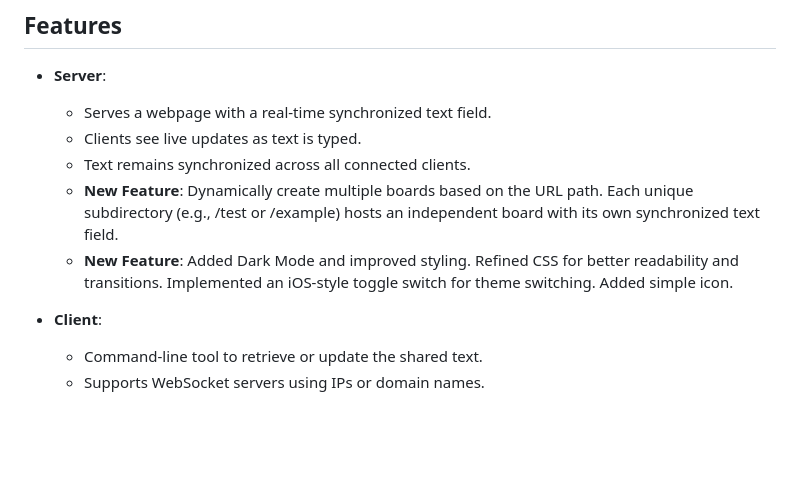
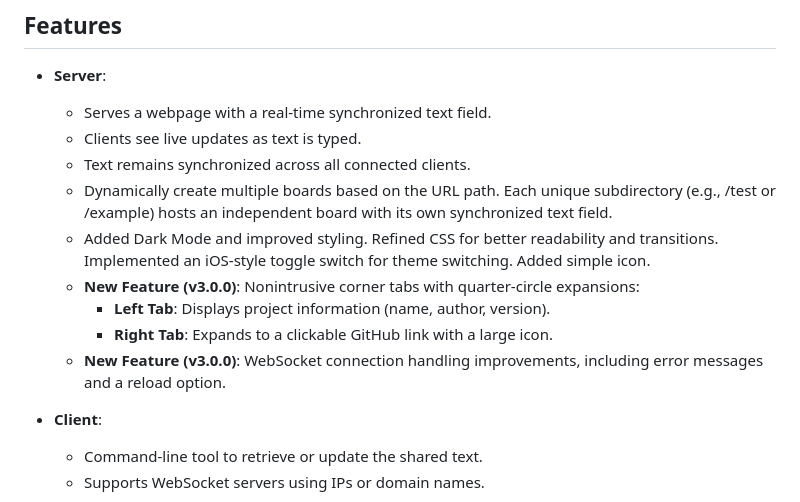
Before and after one commit to jon6fingrs/ghostboard, a Markdown page: README.md, the part around the change. GitHub-like rendering; blank space fills up the shorter version.

```diff
--- a/README.md
+++ b/README.md
@@ -12,8 +12,12 @@ This project is aimed at self-hosters who want to quickly and easily share text
   - Serves a webpage with a real-time synchronized text field.
   - Clients see live updates as text is typed.
   - Text remains synchronized across all connected clients.
-  - **New Feature**: Dynamically create multiple boards based on the URL path. Each unique subdirectory (e.g., /test or /example) hosts an independent board with its own synchronized text field.
-  - **New Feature**: Added Dark Mode and improved styling. Refined CSS for better readability and transitions. Implemented an iOS-style toggle switch for theme switching. Added simple icon.
+  - Dynamically create multiple boards based on the URL path. Each unique subdirectory (e.g., /test or /example) hosts an independent board with its own synchronized text field.
+  - Added Dark Mode and improved styling. Refined CSS for better readability and transitions. Implemented an iOS-style toggle switch for theme switching. Added simple icon.
+  - **New Feature (v3.0.0)**: Nonintrusive corner tabs with quarter-circle expansions:
+    - **Left Tab**: Displays project information (name, author, version).
+    - **Right Tab**: Expands to a clickable GitHub link with a large icon.
+  - **New Feature (v3.0.0)**: WebSocket connection handling improvements, including error messages and a reload option.
 
 - **Client**:
   - Command-line tool to retrieve or update the shared text.
```
